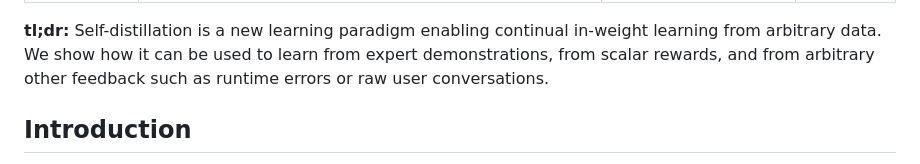
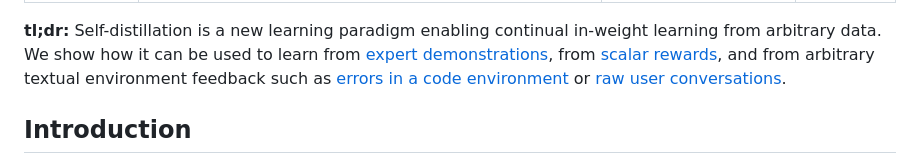
Before and after one commit to self-distillation/self-distillation.github.io, a Markdown page: content/blog.md, the part around the change. Rendered like a GitHub page.

Commit message:
update tl;dr

```diff
--- a/content/blog.md
+++ b/content/blog.md
@@ -5,7 +5,7 @@ affiliations: <sup>1</sup>MIT <sup>2</sup>ETH Zurich
 date: February 2026
 ---
 
-**tl;dr:** Self-distillation is a new learning paradigm enabling continual in-weight learning from arbitrary data. We show how it can be used to learn from expert demonstrations, from scalar rewards, and from arbitrary other feedback such as runtime errors or raw user conversations.
+**tl;dr:** Self-distillation is a new learning paradigm enabling continual in-weight learning from arbitrary data. We show how it can be used to learn from [expert demonstrations](#1-learning-from-demonstrations), from [scalar rewards](#2-learning-from-scalar-rewards), and from arbitrary textual environment feedback such as [errors in a code environment](#3-learning-from-environment-feedback) or [raw user conversations](#4-learning-from-raw-user-interactions).
 
 ## Introduction
 
```
